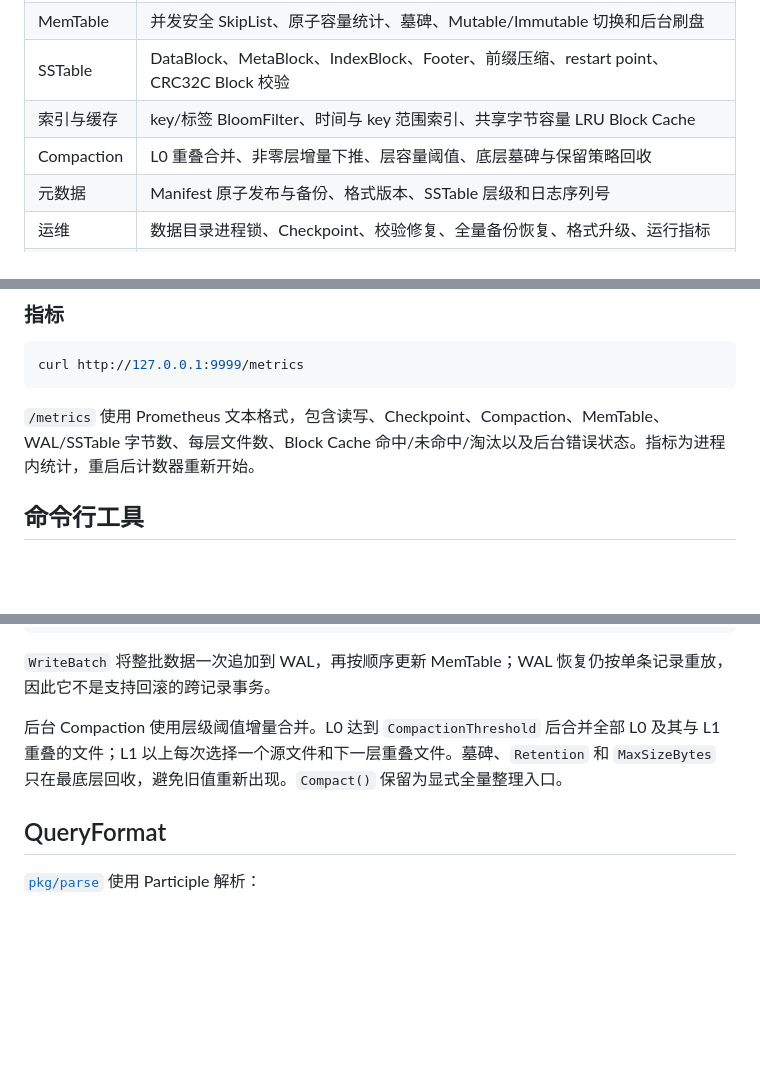
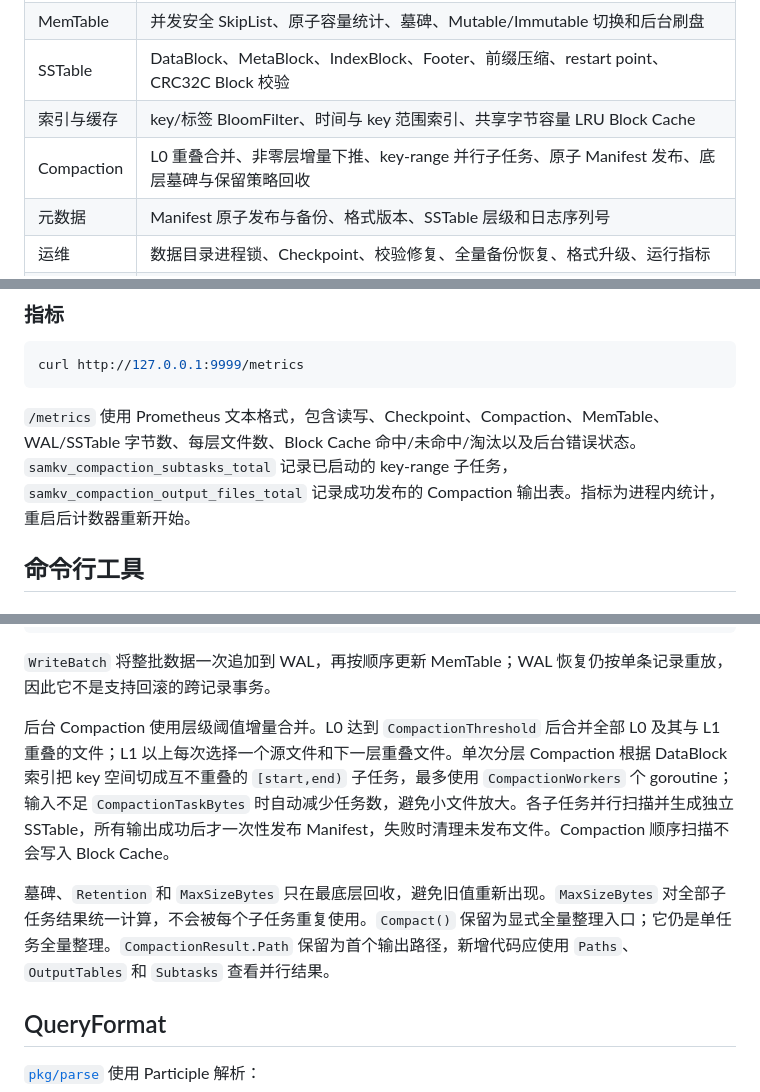
Before and after one commit to 23jdd/SamKv, a Markdown page: README.md, 3 parts joined by grey strips. GitHub-like rendering; blank space fills up the shorter version.

Commit message:
docs: explain parallel leveled compaction

````diff
--- a/README.md
+++ b/README.md
@@ -27,7 +27,7 @@ SamKv 是一个使用 Go 实现、面向结构化日志场景的单机 LSM-Tree
 | MemTable | 并发安全 SkipList、原子容量统计、墓碑、Mutable/Immutable 切换和后台刷盘 |
 | SSTable | DataBlock、MetaBlock、IndexBlock、Footer、前缀压缩、restart point、CRC32C Block 校验 |
 | 索引与缓存 | key/标签 BloomFilter、时间与 key 范围索引、共享字节容量 LRU Block Cache |
-| Compaction | L0 重叠合并、非零层增量下推、层容量阈值、底层墓碑与保留策略回收 |
+| Compaction | L0 重叠合并、非零层增量下推、key-range 并行子任务、原子 Manifest 发布、底层墓碑与保留策略回收 |
 | 元数据 | Manifest 原子发布与备份、格式版本、SSTable 层级和日志序列号 |
 | 运维 | 数据目录进程锁、Checkpoint、校验修复、全量备份恢复、格式升级、运行指标 |
 | 接入 | KV HTTP API、结构化日志写入/批量写入/QueryFormat 查询、Prometheus 指标、CLI |
@@ -150,7 +150,7 @@ curl -G http://127.0.0.1:9999/logs/query \
 curl http://127.0.0.1:9999/metrics
 ```
 
-`/metrics` 使用 Prometheus 文本格式，包含读写、Checkpoint、Compaction、MemTable、WAL/SSTable 字节数、每层文件数、Block Cache 命中/未命中/淘汰以及后台错误状态。指标为进程内统计，重启后计数器重新开始。
+`/metrics` 使用 Prometheus 文本格式，包含读写、Checkpoint、Compaction、MemTable、WAL/SSTable 字节数、每层文件数、Block Cache 命中/未命中/淘汰以及后台错误状态。`samkv_compaction_subtasks_total` 记录已启动的 key-range 子任务，`samkv_compaction_output_files_total` 记录成功发布的 Compaction 输出表。指标为进程内统计，重启后计数器重新开始。
 
 ## 命令行工具
 
@@ -281,7 +281,9 @@ _, _, _, _, _, _ = result, verification, backup, upgrade, stats, err
 
 `WriteBatch` 将整批数据一次追加到 WAL，再按顺序更新 MemTable；WAL 恢复仍按单条记录重放，因此它不是支持回滚的跨记录事务。
 
-后台 Compaction 使用层级阈值增量合并。L0 达到 `CompactionThreshold` 后合并全部 L0 及其与 L1 重叠的文件；L1 以上每次选择一个源文件和下一层重叠文件。墓碑、`Retention` 和 `MaxSizeBytes` 只在最底层回收，避免旧值重新出现。`Compact()` 保留为显式全量整理入口。
+后台 Compaction 使用层级阈值增量合并。L0 达到 `CompactionThreshold` 后合并全部 L0 及其与 L1 重叠的文件；L1 以上每次选择一个源文件和下一层重叠文件。单次分层 Compaction 根据 DataBlock 索引把 key 空间切成互不重叠的 `[start,end)` 子任务，最多使用 `CompactionWorkers` 个 goroutine；输入不足 `CompactionTaskBytes` 时自动减少任务数，避免小文件放大。各子任务并行扫描并生成独立 SSTable，所有输出成功后才一次性发布 Manifest，失败时清理未发布文件。Compaction 顺序扫描不会写入 Block Cache。
+
+墓碑、`Retention` 和 `MaxSizeBytes` 只在最底层回收，避免旧值重新出现。`MaxSizeBytes` 对全部子任务结果统一计算，不会被每个子任务重复使用。`Compact()` 保留为显式全量整理入口；它仍是单任务全量整理。`CompactionResult.Path` 保留为首个输出路径，新增代码应使用 `Paths`、`OutputTables` 和 `Subtasks` 查看并行结果。
 
 ## QueryFormat
 
````
Also changed, not shown: other parts of README.md (+5 -1 lines).
